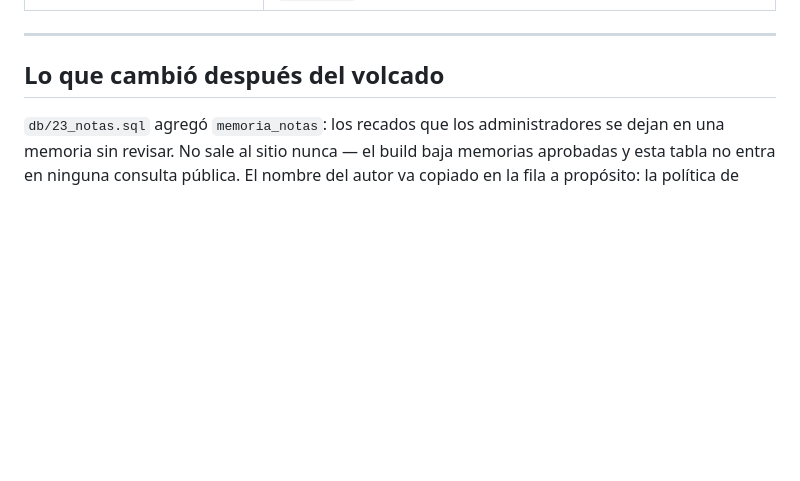
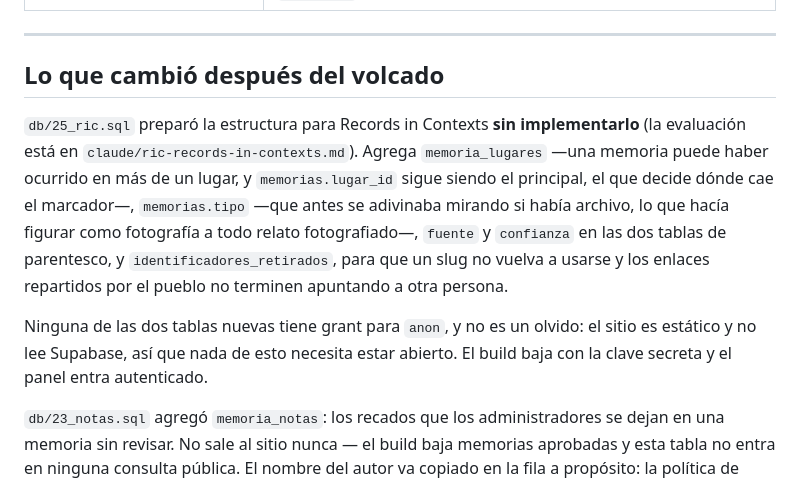
Before and after one commit to Fitoplancton23/memorias, a Markdown page: db/esquema.md, the part around the change. Drawn GitHub-style; blank space fills up the shorter version.

Commit message:
Documentar la evaluacion de RiC y lo que quedo preparado
claude/ric-records-in-contexts.md: que es RiC y en que estado esta, el mapeo
entidad por entidad de nuestro modelo al suyo, por que no se implementa
ahora, que si se hizo y con que criterio, lo que deliberadamente no se hizo
y por que, y el orden de los pasos para el dia que si.

Tambien en CLAUDE.md (la lista de documentos), en db/esquema.md (lo que
agrega el 25 y por que ninguna tabla nueva tiene grant para anon) y en el
roadmap, como Sprint 13 y como fila de "decidido que no, por ahora" con la
condicion para reabrirlo.

Co-Authored-By: Claude Opus 5 <noreply@anthropic.com>
Claude-Session: https://claude.ai/code/session_01EUax9z7aisUkoGpgbZ5h2R

```diff
--- a/db/esquema.md
+++ b/db/esquema.md
@@ -63,6 +63,21 @@ ninguno.
 ---
 
 ## Lo que cambió después del volcado
+
+`db/25_ric.sql` preparó la estructura para Records in Contexts **sin
+implementarlo** (la evaluación está en `claude/ric-records-in-contexts.md`).
+Agrega `memoria_lugares` —una memoria puede haber ocurrido en más de un
+lugar, y `memorias.lugar_id` sigue siendo el principal, el que decide dónde
+cae el marcador—, `memorias.tipo` —que antes se adivinaba mirando si había
+archivo, lo que hacía figurar como fotografía a todo relato fotografiado—,
+`fuente` y `confianza` en las dos tablas de parentesco, y
+`identificadores_retirados`, para que un slug no vuelva a usarse y los
+enlaces repartidos por el pueblo no terminen apuntando a otra persona.
+
+Ninguna de las dos tablas nuevas tiene grant para `anon`, y no es un olvido:
+el sitio es estático y no lee Supabase, así que nada de esto necesita estar
+abierto. El build baja con la clave secreta y el panel entra autenticado.
+
 
 `db/23_notas.sql` agregó `memoria_notas`: los recados que los administradores
 se dejan en una memoria sin revisar. No sale al sitio nunca — el build baja
```
Also changed, not shown: CLAUDE.md (+2 -0 lines).
